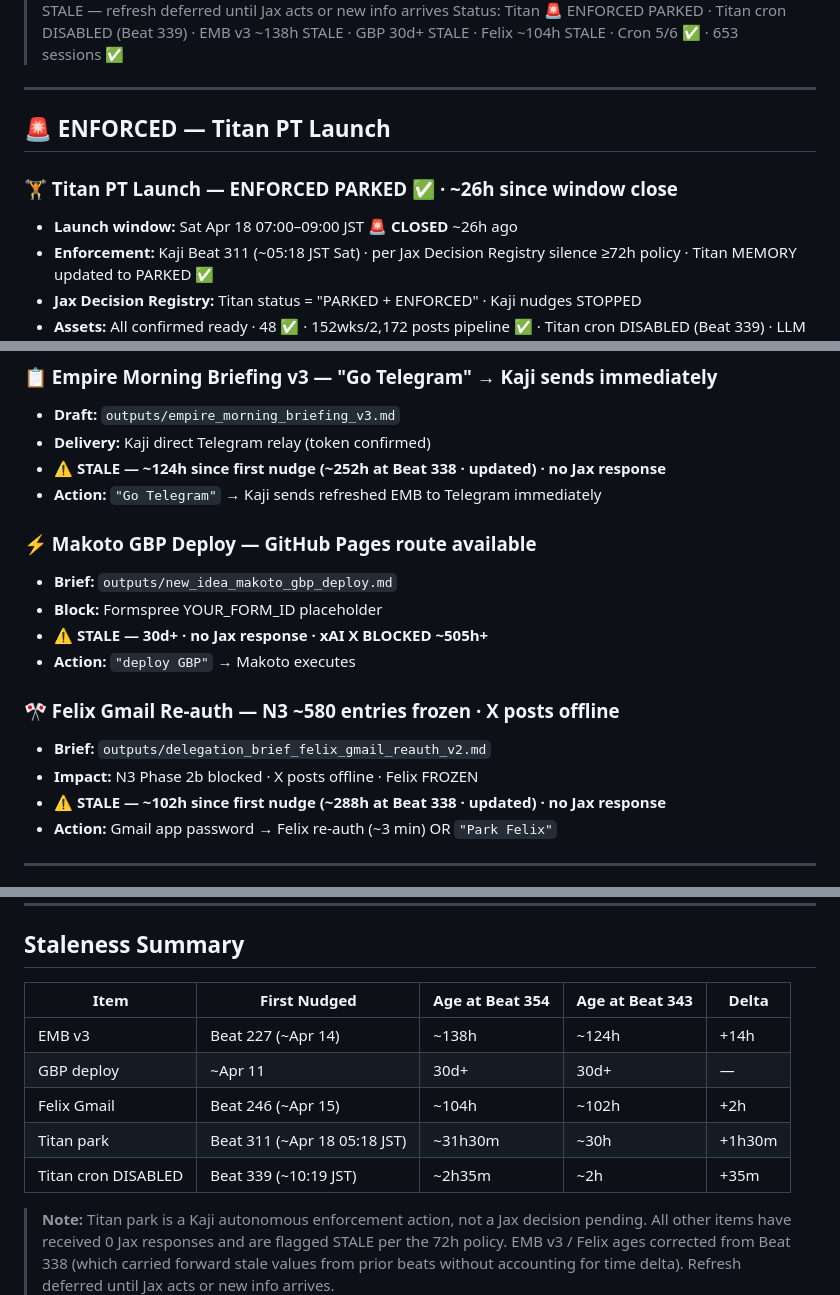
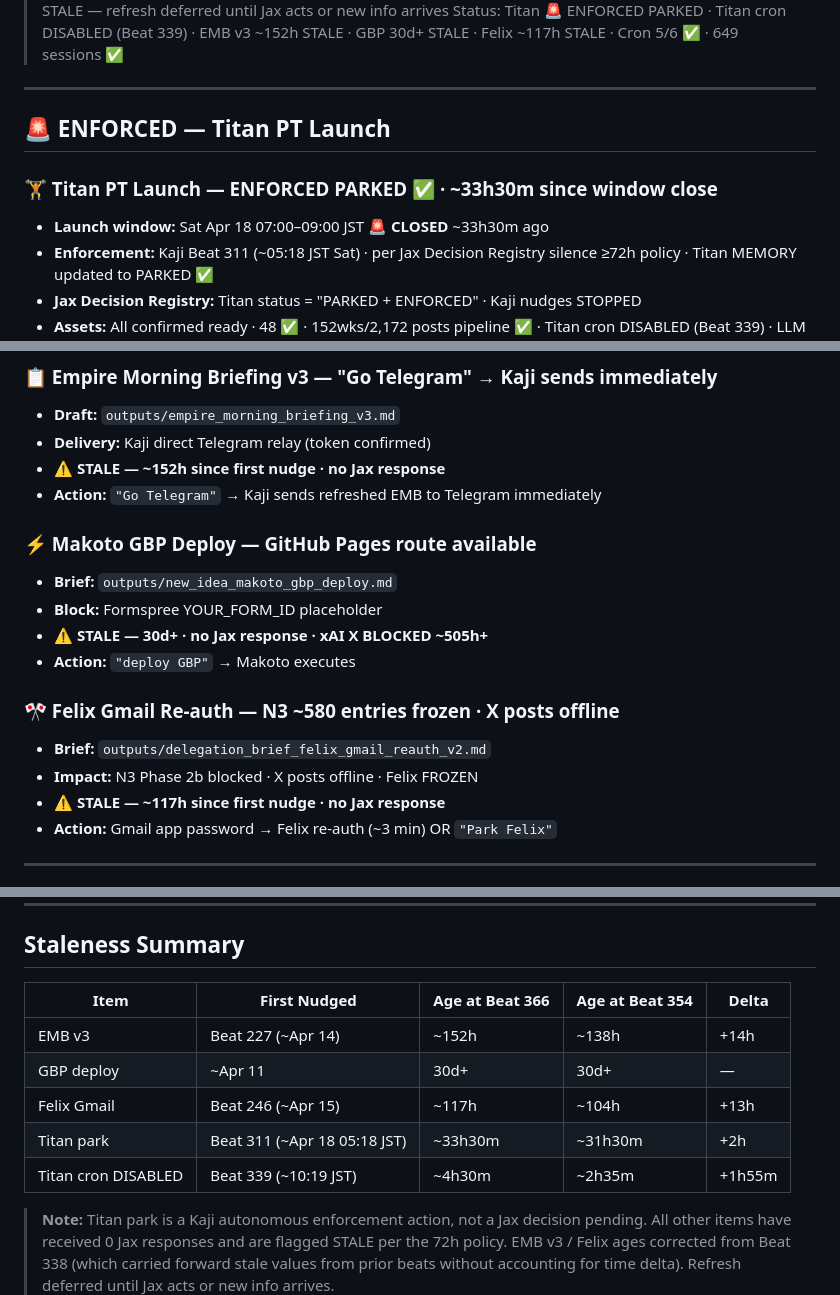
Before and after one commit to kaji-hemopo/telemetry, a Markdown page: kaji/jax_action_queue.md, 3 parts joined by grey strips. GitHub-like rendering.

Commit message:
Beat 366 IE: Kaji cron edit resilience fix · jax_action_queue refreshed (~14:49 JST)

```diff
--- a/kaji/jax_action_queue.md
+++ b/kaji/jax_action_queue.md
@@ -3,12 +3,12 @@
 > Policy: Items stale >72h are flagged STALE — refresh deferred until Jax acts or new info arrives
-> Status: Titan 🚨 ENFORCED PARKED · Titan cron DISABLED (Beat 339) · EMB v3 ~138h STALE · GBP 30d+ STALE · Felix ~104h STALE · Cron 5/6 ✅ · 653 sessions ✅
+> Status: Titan 🚨 ENFORCED PARKED · Titan cron DISABLED (Beat 339) · EMB v3 ~152h STALE · GBP 30d+ STALE · Felix ~117h STALE · Cron 5/6 ✅ · 649 sessions ✅
 
 ---
 
 ## 🚨 ENFORCED — Titan PT Launch
 
-### 🏋️ Titan PT Launch — ENFORCED PARKED ✅ · ~26h since window close
-- **Launch window:** Sat Apr 18 07:00–09:00 JST 🚨 **CLOSED** ~26h ago
+### 🏋️ Titan PT Launch — ENFORCED PARKED ✅ · ~33h30m since window close
+- **Launch window:** Sat Apr 18 07:00–09:00 JST 🚨 **CLOSED** ~33h30m ago
 - **Enforcement:** Kaji Beat 311 (~05:18 JST Sat) · per Jax Decision Registry silence ≥72h policy · Titan MEMORY updated to PARKED ✅
 - **Jax Decision Registry:** Titan status = "PARKED + ENFORCED" · Kaji nudges STOPPED
 - **Assets:** All confirmed ready · 48 ✅ · 152wks/2,172 posts pipeline ✅ · Titan cron DISABLED (Beat 339) · LLM waste STOPPED
@@ -23,7 +23,7 @@
 ### 📋 Empire Morning Briefing v3 — "Go Telegram" → Kaji sends immediately
 - **Draft:** `outputs/empire_morning_briefing_v3.md`
 - **Delivery:** Kaji direct Telegram relay (token confirmed)
-- **⚠️ STALE — ~124h since first nudge (~252h at Beat 338 · updated) · no Jax response**
+- **⚠️ STALE — ~152h since first nudge · no Jax response**
 - **Action:** `"Go Telegram"` → Kaji sends refreshed EMB to Telegram immediately
 
 ### ⚡ Makoto GBP Deploy — GitHub Pages route available
@@ -35,7 +35,7 @@
 ### 🎌 Felix Gmail Re-auth — N3 ~580 entries frozen · X posts offline
 - **Brief:** `outputs/delegation_brief_felix_gmail_reauth_v2.md`
 - **Impact:** N3 Phase 2b blocked · X posts offline · Felix FROZEN
-- **⚠️ STALE — ~102h since first nudge (~288h at Beat 338 · updated) · no Jax response**
+- **⚠️ STALE — ~117h since first nudge · no Jax response**
 - **Action:** Gmail app password → Felix re-auth (~3 min) OR `"Park Felix"`
 
 ---
@@ -54,12 +54,12 @@
 
 ## Staleness Summary
 
-| Item | First Nudged | Age at Beat 354 | Age at Beat 343 | Delta |
+| Item | First Nudged | Age at Beat 366 | Age at Beat 354 | Delta |
 |------|-------------|-----------------|-----------------|-------|
-| EMB v3 | Beat 227 (~Apr 14) | ~138h | ~124h | +14h |
+| EMB v3 | Beat 227 (~Apr 14) | ~152h | ~138h | +14h |
 | GBP deploy | ~Apr 11 | 30d+ | 30d+ | — |
-| Felix Gmail | Beat 246 (~Apr 15) | ~104h | ~102h | +2h |
-| Titan park | Beat 311 (~Apr 18 05:18 JST) | ~31h30m | ~30h | +1h30m |
-| Titan cron DISABLED | Beat 339 (~10:19 JST) | ~2h35m | ~2h | +35m |
+| Felix Gmail | Beat 246 (~Apr 15) | ~117h | ~104h | +13h |
+| Titan park | Beat 311 (~Apr 18 05:18 JST) | ~33h30m | ~31h30m | +2h |
+| Titan cron DISABLED | Beat 339 (~10:19 JST) | ~4h30m | ~2h35m | +1h55m |
 
 > **Note:** Titan park is a Kaji autonomous enforcement action, not a Jax decision pending. All other items have received 0 Jax responses and are flagged STALE per the 72h policy. EMB v3 / Felix ages corrected from Beat 338 (which carried forward stale values from prior beats without accounting for time delta). Refresh deferred until Jax acts or new info arrives.
```
Also changed, not shown: other parts of kaji/jax_action_queue.md (+1 -1 lines).
